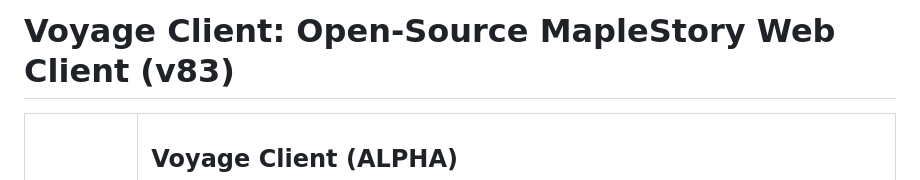
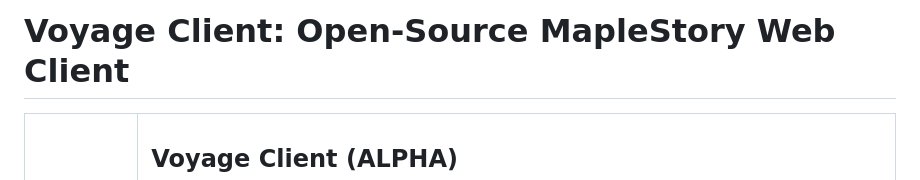
Before and after one commit to comcad/Voyage-Client, a Markdown page: README.md, the part around the change. Rendered like a GitHub page.

```diff
--- a/README.md
+++ b/README.md
@@ -1,4 +1,4 @@
-# Voyage Client: Open-Source MapleStory Web Client (v83)
+# Voyage Client: Open-Source MapleStory Web Client
 
 <table>
   <tr>
```
